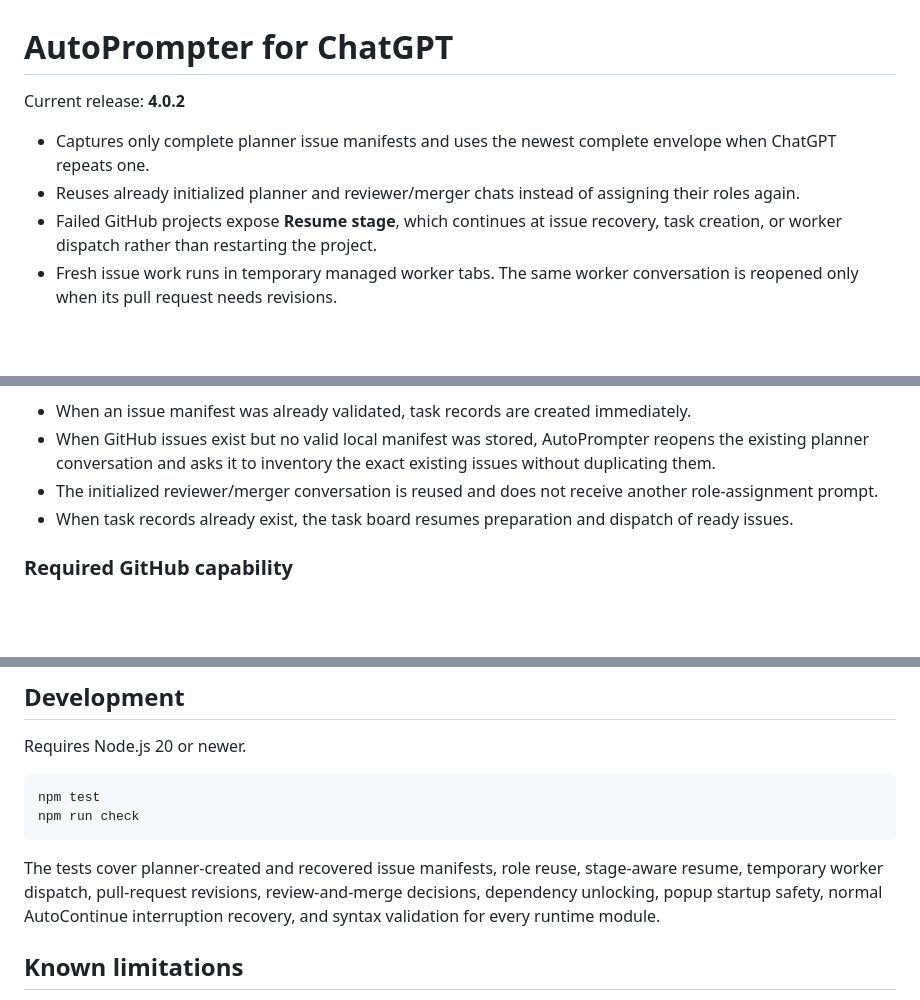
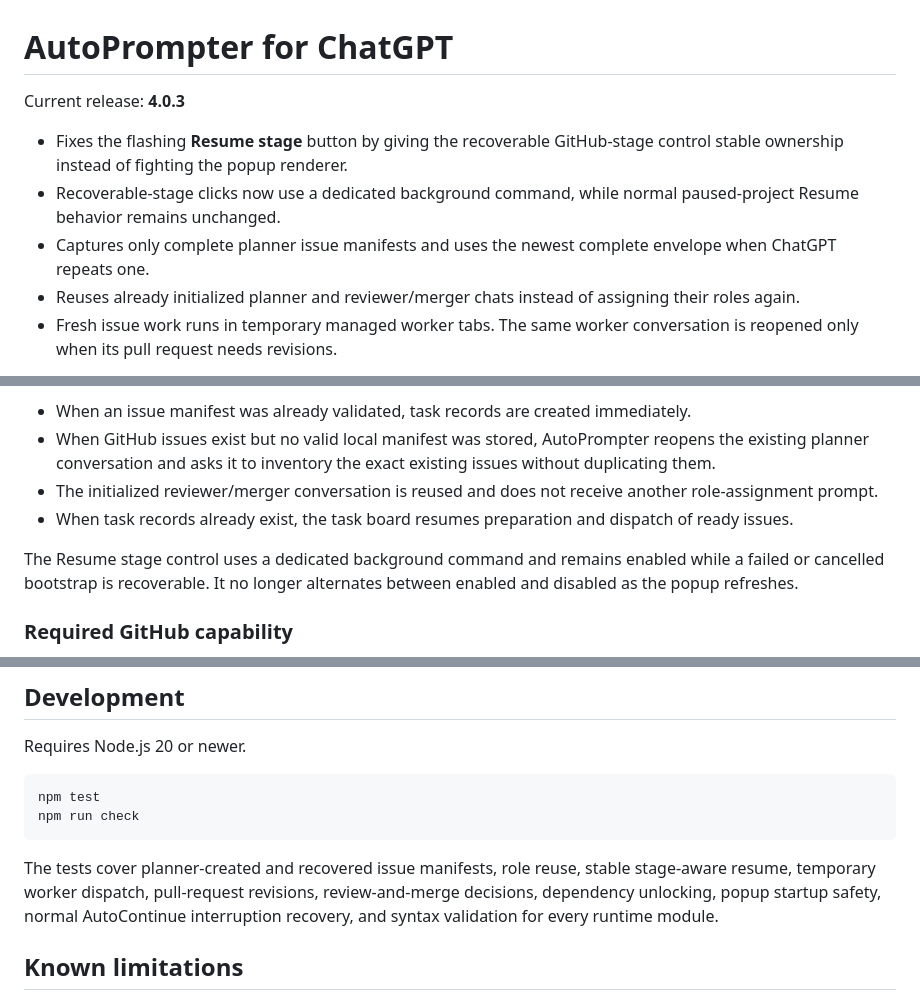
Before and after one commit to OssaBellator/autoprompter, a Markdown page: README.md, 3 parts joined by grey strips. Drawn GitHub-style; blank space fills up the shorter version.

Commit message:
Document stable Resume stage control

````diff
--- a/README.md
+++ b/README.md
@@ -1,10 +1,11 @@
 # AutoPrompter for ChatGPT
 
-Current release: **4.0.2**
+Current release: **4.0.3**
 
+- Fixes the flashing **Resume stage** button by giving the recoverable GitHub-stage control stable ownership instead of fighting the popup renderer.
+- Recoverable-stage clicks now use a dedicated background command, while normal paused-project Resume behavior remains unchanged.
 - Captures only complete planner issue manifests and uses the newest complete envelope when ChatGPT repeats one.
 - Reuses already initialized planner and reviewer/merger chats instead of assigning their roles again.
-- Failed GitHub projects expose **Resume stage**, which continues at issue recovery, task creation, or worker dispatch rather than restarting the project.
 - Fresh issue work runs in temporary managed worker tabs. The same worker conversation is reopened only when its pull request needs revisions.
 
 AutoPrompter is a Microsoft Edge / Chromium Manifest V3 extension that coordinates work through ChatGPT Web. It does not call an inference API and it does not store a GitHub token.
@@ -34,6 +35,8 @@ A failed bootstrap is not restarted by the delayed creation watchdog. Use **Resu
 - When GitHub issues exist but no valid local manifest was stored, AutoPrompter reopens the existing planner conversation and asks it to inventory the exact existing issues without duplicating them.
 - The initialized reviewer/merger conversation is reused and does not receive another role-assignment prompt.
 - When task records already exist, the task board resumes preparation and dispatch of ready issues.
+
+The Resume stage control uses a dedicated background command and remains enabled while a failed or cancelled bootstrap is recoverable. It no longer alternates between enabled and disabled as the popup refreshes.
 
 ### Required GitHub capability
 
@@ -104,7 +107,7 @@ npm test
 npm run check
 ```
 
-The tests cover planner-created and recovered issue manifests, role reuse, stage-aware resume, temporary worker dispatch, pull-request revisions, review-and-merge decisions, dependency unlocking, popup startup safety, normal AutoContinue interruption recovery, and syntax validation for every runtime module.
+The tests cover planner-created and recovered issue manifests, role reuse, stable stage-aware resume, temporary worker dispatch, pull-request revisions, review-and-merge decisions, dependency unlocking, popup startup safety, normal AutoContinue interruption recovery, and syntax validation for every runtime module.
 
 ## Known limitations
 
````
